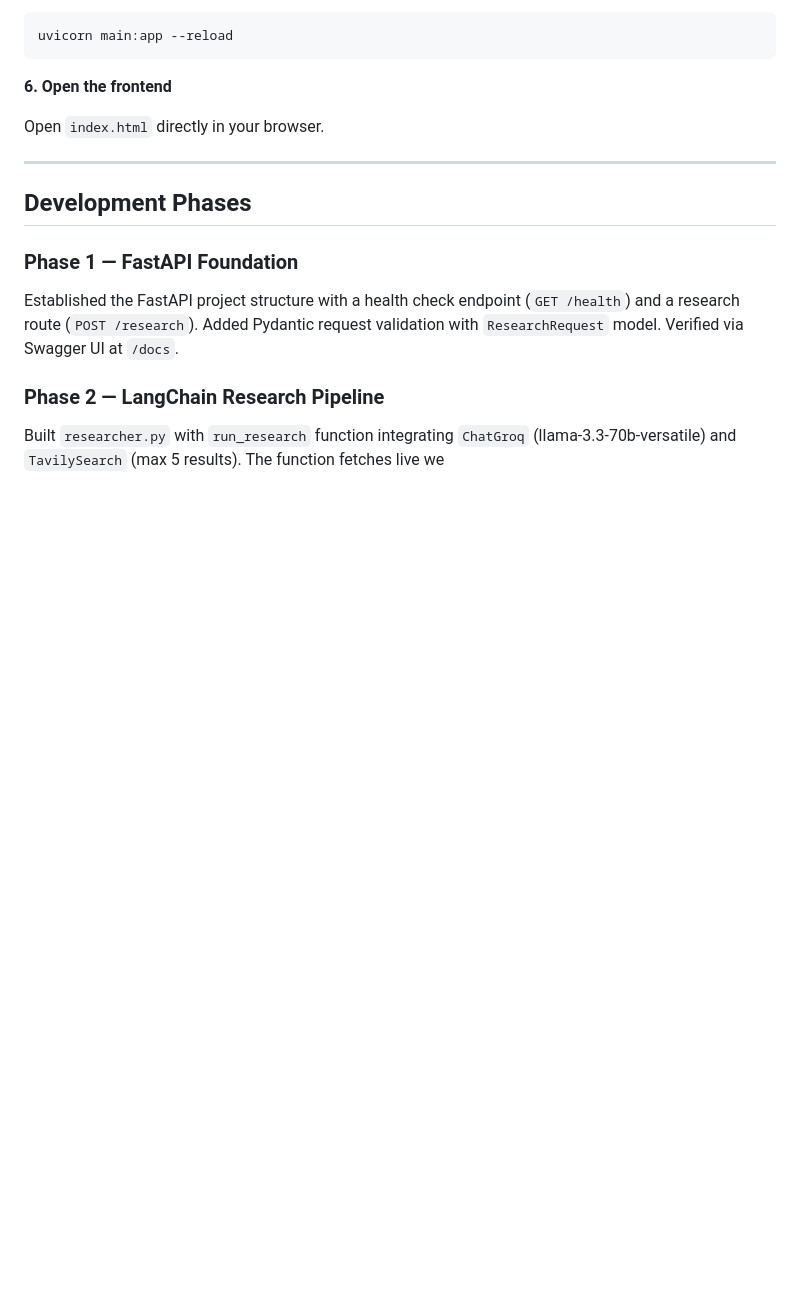
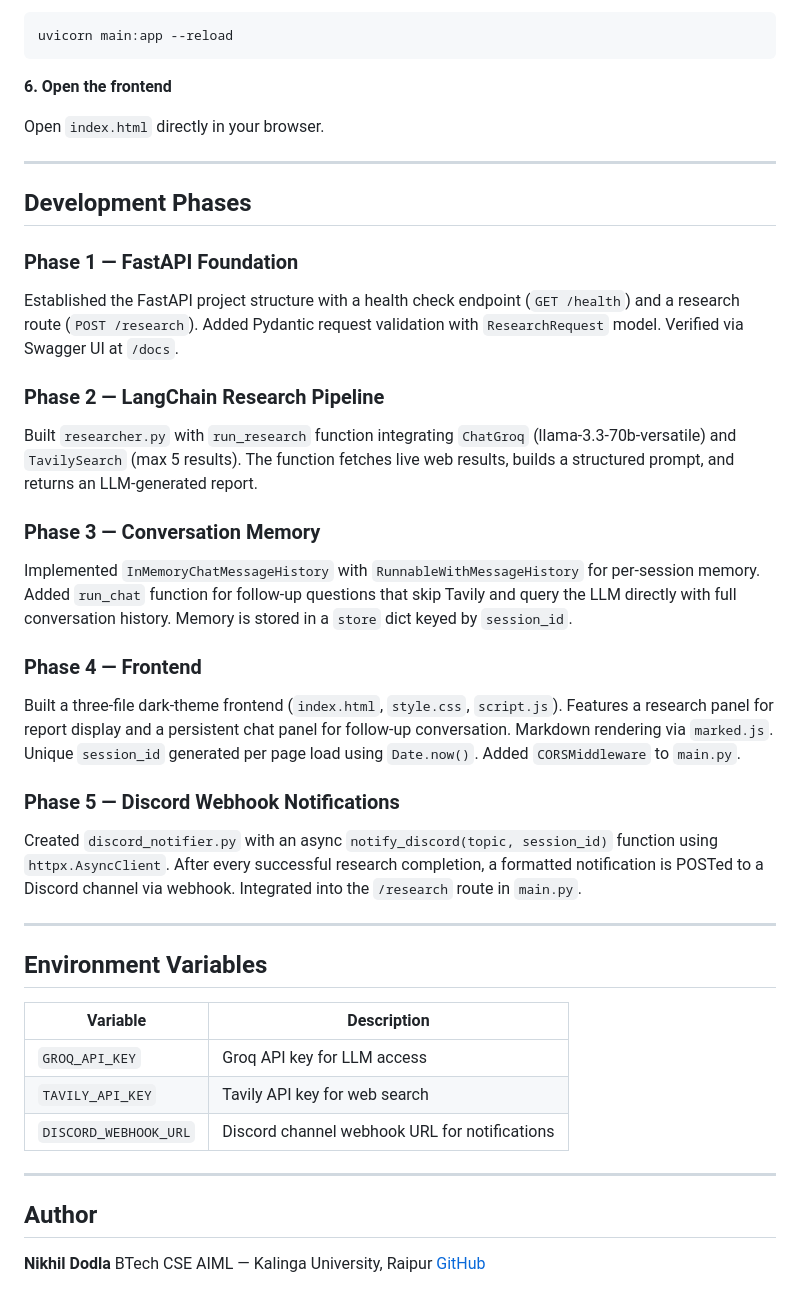
Before and after one commit to nikhildodla276-coder/research-assistant, a Markdown page: README.md, the part around the change. GitHub-like rendering; blank space fills up the shorter version.

Commit message:
docs: modified README with full phase 1-5 documentaion

```diff
--- a/README.md
+++ b/README.md
@@ -134,4 +134,31 @@ Open `index.html` directly in your browser.
 Established the FastAPI project structure with a health check endpoint (`GET /health`) and a research route (`POST /research`). Added Pydantic request validation with `ResearchRequest` model. Verified via Swagger UI at `/docs`.
 
 ### Phase 2 — LangChain Research Pipeline
-Built `researcher.py` with `run_research` function integrating `ChatGroq` (llama-3.3-70b-versatile) and `TavilySearch` (max 5 results). The function fetches live we
+Built `researcher.py` with `run_research` function integrating `ChatGroq` (llama-3.3-70b-versatile) and `TavilySearch` (max 5 results). The function fetches live web results, builds a structured prompt, and returns an LLM-generated report.
+
+### Phase 3 — Conversation Memory
+Implemented `InMemoryChatMessageHistory` with `RunnableWithMessageHistory` for per-session memory. Added `run_chat` function for follow-up questions that skip Tavily and query the LLM directly with full conversation history. Memory is stored in a `store` dict keyed by `session_id`.
+
+### Phase 4 — Frontend
+Built a three-file dark-theme frontend (`index.html`, `style.css`, `script.js`). Features a research panel for report display and a persistent chat panel for follow-up conversation. Markdown rendering via `marked.js`. Unique `session_id` generated per page load using `Date.now()`. Added `CORSMiddleware` to `main.py`.
+
+### Phase 5 — Discord Webhook Notifications
+Created `discord_notifier.py` with an async `notify_discord(topic, session_id)` function using `httpx.AsyncClient`. After every successful research completion, a formatted notification is POSTed to a Discord channel via webhook. Integrated into the `/research` route in `main.py`.
+
+---
+
+## Environment Variables
+
+| Variable | Description |
+|---|---|
+| `GROQ_API_KEY` | Groq API key for LLM access |
+| `TAVILY_API_KEY` | Tavily API key for web search |
+| `DISCORD_WEBHOOK_URL` | Discord channel webhook URL for notifications |
+
+---
+
+## Author
+
+**Nikhil Dodla**
+BTech CSE AIML — Kalinga University, Raipur
+[GitHub](https://github.com/nikhildodla276-coder)
```
